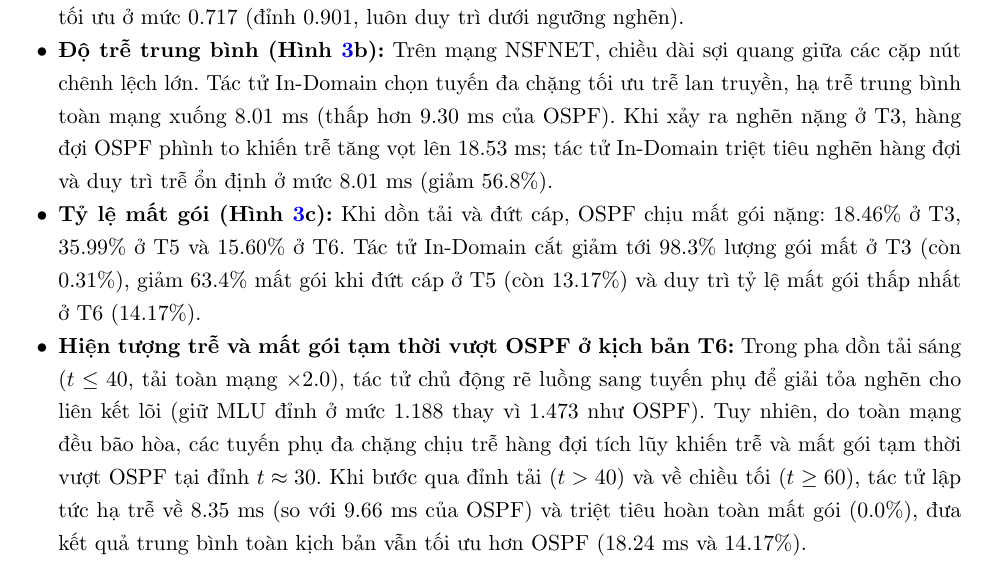
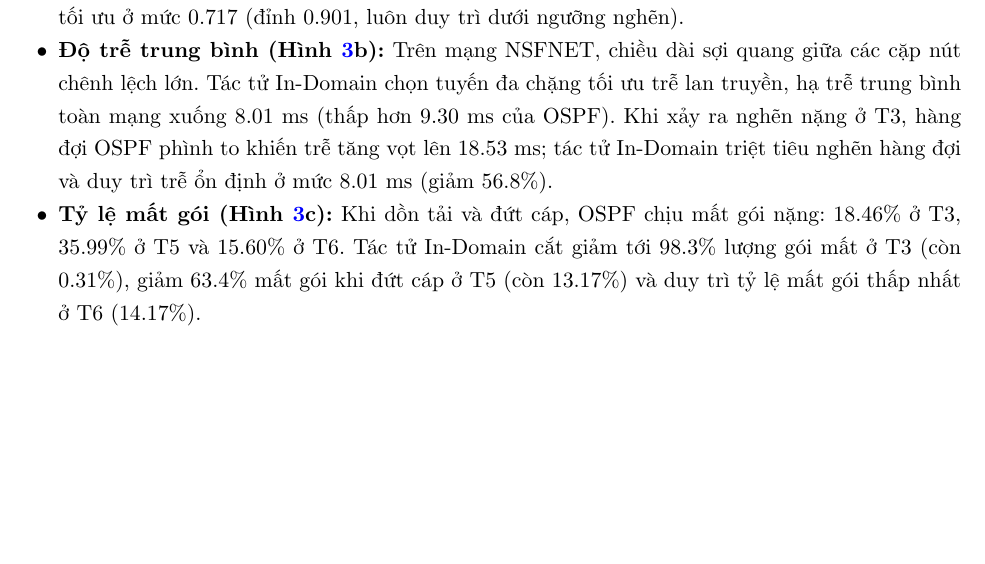
Before and after one commit to Ragingsnake/ryu-fl-rl-traffic-controller, a LaTeX document (report/bao_cao_tien_do.tex): part of page 7 of 13, cut so that both start at the same text, the shorter picture padded with empty space. Compiled offline with pdfLaTeX.

Commit message:
docs(report): remove T6 transient commentary from NSFNET evaluation

```diff
--- a/report/bao_cao_tien_do.tex
+++ b/report/bao_cao_tien_do.tex
@@ -288,7 +288,6 @@ Ngoài ra, hệ thống đã hiện thực hóa cơ chế chuyển giao không m
     \item \textbf{Diễn biến MLU (Hình \ref{fig:nsfnet_all}a):} Ở chu kỳ danh định T1, OSPF có MLU trung bình $0.727$ (đỉnh $0.793$). Tác tử In-Domain phân tán các luồng voi sang tuyến phụ, hạ MLU xuống $0.571$ (đỉnh $0.625$, giảm $21.5\%$). Khi mạng chịu quá tải lũy tiến $+50\%$ ở kịch bản T3, OSPF bị dồn nghẽn cục bộ nghiêm trọng ($\text{MLU} = 0.914$, đỉnh $1.142$); trong khi đó, tác tử In-Domain kiểm soát tải tối ưu ở mức $0.717$ (đỉnh $0.901$, luôn duy trì dưới ngưỡng nghẽn).
     \item \textbf{Độ trễ trung bình (Hình \ref{fig:nsfnet_all}b):} Trên mạng NSFNET, chiều dài sợi quang giữa các cặp nút chênh lệch lớn. Tác tử In-Domain chọn tuyến đa chặng tối ưu trễ lan truyền, hạ trễ trung bình toàn mạng xuống $8.01$ ms (thấp hơn $9.30$ ms của OSPF). Khi xảy ra nghẽn nặng ở T3, hàng đợi OSPF phình to khiến trễ tăng vọt lên $18.53$ ms; tác tử In-Domain triệt tiêu nghẽn hàng đợi và duy trì trễ ổn định ở mức $8.01$ ms (giảm $56.8\%$).
     \item \textbf{Tỷ lệ mất gói (Hình \ref{fig:nsfnet_all}c):} Khi dồn tải và đứt cáp, OSPF chịu mất gói nặng: $18.46\%$ ở T3, $35.99\%$ ở T5 và $15.60\%$ ở T6. Tác tử In-Domain cắt giảm tới $98.3\%$ lượng gói mất ở T3 (còn $0.31\%$), giảm $63.4\%$ mất gói khi đứt cáp ở T5 (còn $13.17\%$) và duy trì tỷ lệ mất gói thấp nhất ở T6 ($14.17\%$).
-    \item \textbf{Hiện tượng trễ và mất gói tạm thời vượt OSPF ở kịch bản T6:} Trong pha dồn tải sáng ($t \le 40$, tải toàn mạng $\times 2.0$), tác tử chủ động rẽ luồng sang tuyến phụ để giải tỏa nghẽn cho liên kết lõi (giữ MLU đỉnh ở mức $1.188$ thay vì $1.473$ như OSPF). Tuy nhiên, do toàn mạng đều bão hòa, các tuyến phụ đa chặng chịu trễ hàng đợi tích lũy khiến trễ và mất gói tạm thời vượt OSPF tại đỉnh $t \approx 30$. Khi bước qua đỉnh tải ($t > 40$) và về chiều tối ($t \ge 60$), tác tử lập tức hạ trễ về $8.35$ ms (so với $9.66$ ms của OSPF) và triệt tiêu hoàn toàn mất gói ($0.0\%$), đưa kết quả trung bình toàn kịch bản vẫn tối ưu hơn OSPF ($18.24$ ms và $14.17\%$).
 \end{itemize}
 
 \clearpage
```
Also changed, not shown: report/bao_cao_tien_do.pdf, 1 other file.
